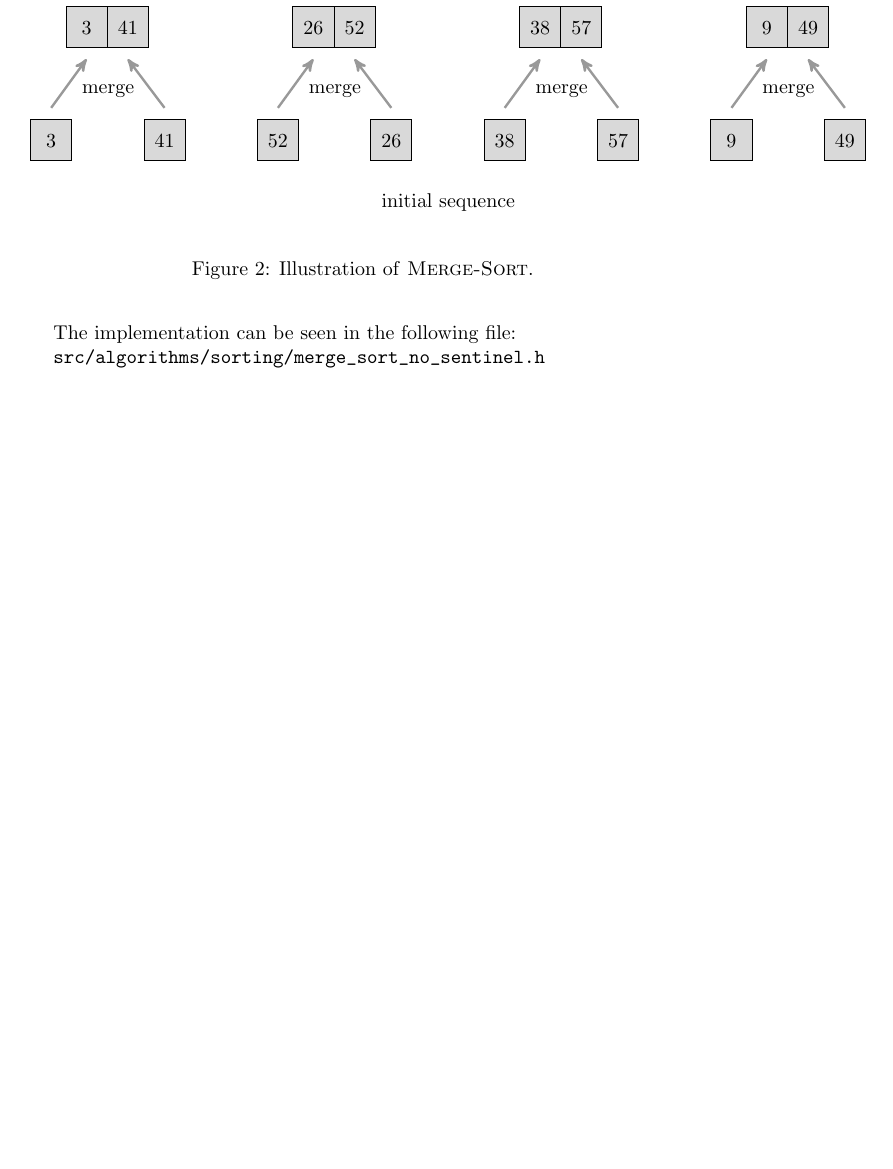
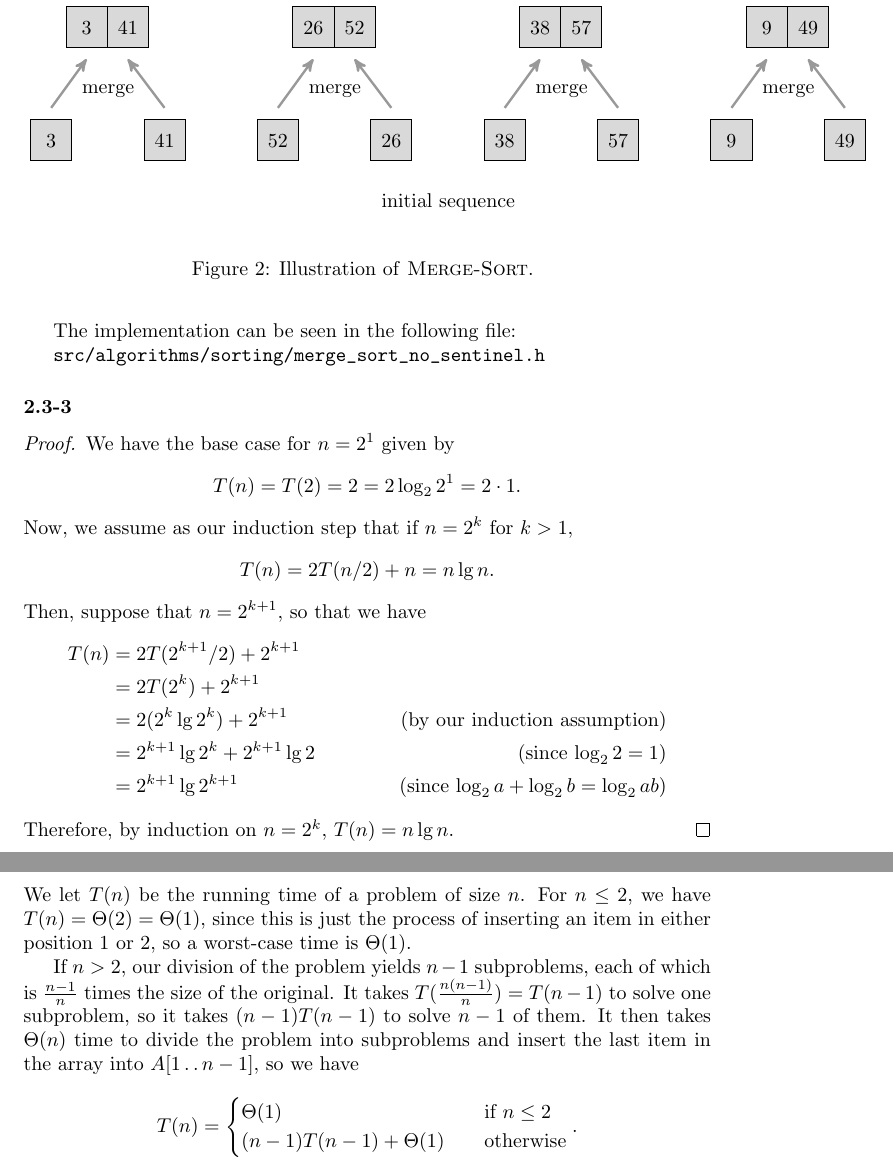
Before and after one commit to GrahamStrickland/clrs, a LaTeX document (tex/clrs.tex, which reads tex/ch02/sections/2_3.tex, tex/ch02/sections/exercises/2_3-3.tex, tex/ch02/sections/exercises/2_3-4.tex): part of page 8 of 8 before the commit and two parts of pages 8 and 9 of 9 after it, the two joined at a grey line, cut so that both start at the same text, the shorter picture padded with empty space. Compiled offline with pdfLaTeX.

Commit message:
Add exercises 2.2-3 and 2.2-4 and fix some formatting issues

```diff
--- a/tex/ch02/sections/2_3.tex
+++ b/tex/ch02/sections/2_3.tex
@@ -5,3 +5,9 @@
 
 \subsubsection*{2.3-2}
 \input{ch02/sections/exercises/2_3-2}
+
+\subsubsection*{2.3-3}
+\input{ch02/sections/exercises/2_3-3}
+
+\subsubsection*{2.3-4}
+\input{ch02/sections/exercises/2_3-4}
--- /dev/null
+++ b/tex/ch02/sections/exercises/2_3-3.tex
@@ -0,0 +1,24 @@
+% Exercise 2.3-3
+
+\begin{proof}
+    We have the base case for $n = 2^1$ given by
+    \[
+        T(n) = T(2) = 2 = 2\log_2{2^1} = 2 \cdot 1.
+    \]
+    Now, we assume as our induction step that if $n = 2^k$ for $k > 1$,
+    \[
+        T(n) = 2T(n/2) + n = n\lg{n}.
+    \]
+    Then, suppose that $n = 2^{k+1}$, so that we have
+    \begin{align*}
+T(n) &= 2T(2^{k+1}/2) + 2^{k+1} &\, \\
+             &= 2T(2^k) + 2^{k+1} &\, \\
+             &= 2(2^k\lg{2^k}) + 2^{k+1} \qquad
+                 &\text{(by our induction assumption)} \\
+                 &= 2^{k+1}\lg{2^k} + 2^{k+1}\lg{2} \qquad
+                 &\text{(since $\log_2{2} = 1$)} \\
+                 &= 2^{k+1}\lg{2^{k+1}} \qquad
+                 &\text{(since $\log_2{a} + \log_2{b} = \log_2{ab}$)}
+    \end{align*}
+    Therefore, by induction on $n = 2^k$, $T(n) = n\lg{n}$.
+\end{proof}
--- /dev/null
+++ b/tex/ch02/sections/exercises/2_3-4.tex
@@ -0,0 +1,17 @@
+% Exercise 2.3-4
+
+ We let $T(n)$ be the running time of a problem of size $n$. For $n \leq 2$, we have
+ $T(n) = \Theta(2) = \Theta(1)$, since this is just the process of inserting an item
+ in either position 1 or 2, so a worst-case time is $\Theta(1)$.
+
+ If $n > 2$, our division of the problem yields $n - 1$ subproblems, each of which is
+ $\frac{n - 1}{n}$ times the size of the original. It takes $T(\frac{n(n-1)}{n}) = T(n-1)$
+ to solve one subproblem, so it takes $(n-1)T(n-1)$ to solve $n - 1$ of them. It then
+ takes $\Theta(n)$ time to divide the problem into subproblems and insert the last item
+ in the array into $A[1\ltwodots n-1]$, so we have
+ \[
+     T(n) = \begin{cases}
+         \Theta(1) \quad &\text{if } n \leq 2 \\
+         (n-1)T(n-1) + \Theta(1) \quad &\text{otherwise} \\
+    \end{cases}.
+ \]
--- a/tex/clrs.tex
+++ b/tex/clrs.tex
@@ -5,6 +5,7 @@
 \usepackage{amsfonts}
 \usepackage{amsmath}
 \usepackage{amssymb}
+\usepackage{amsthm}
 \usepackage{hyperref}
 \usepackage{adjustbox}
 \usepackage[noend]{algorithmic}
@@ -12,6 +13,9 @@
 
 \newcommand{\TITLE}[1]{\item[#1]}
 \renewcommand{\algorithmiccomment}[1]{$/\!/$ \parbox[t]{4.5cm}{\raggedright #1}}
+\newcommand{\ltwodots}{%
+    \mathinner{{\ldotp}\,{\ldotp}}%
+}
 
 \usetikzlibrary{calc,matrix,positioning,arrows.meta,arrows}
 
```
Also changed, not shown: tex/ch01/sections/exercises/1_2-2.tex (+5 -5 lines), tex/ch01/sections/exercises/p1_1.tex (+3 -3 lines), tex/ch02/sections/exercises/2_1-3.tex (+1 -1 lines), tex/ch02/sections/exercises/2_2-2.tex (+3 -3 lines), tex/ch02/sections/exercises/2_3-2.tex (+1 -1 lines), tex/clrs.pdf.
